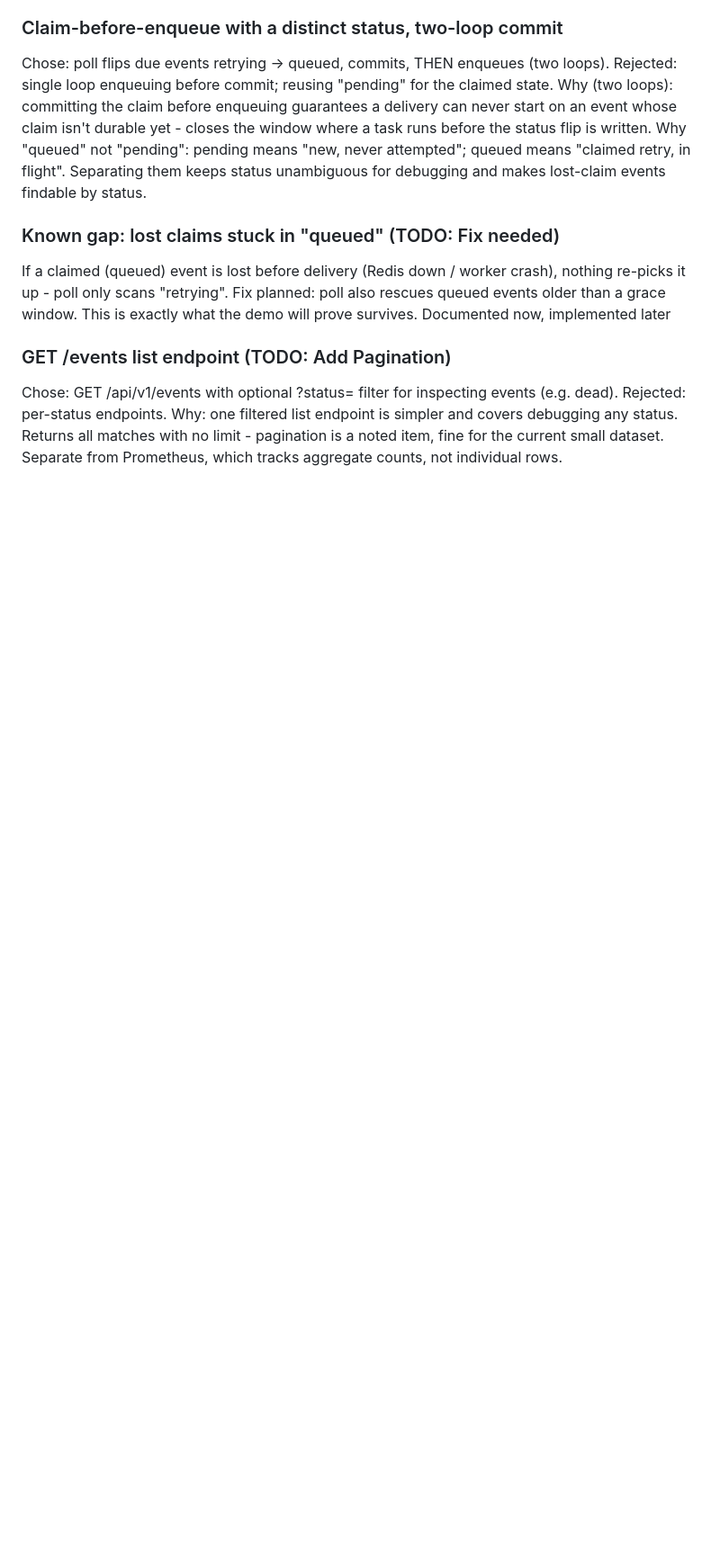
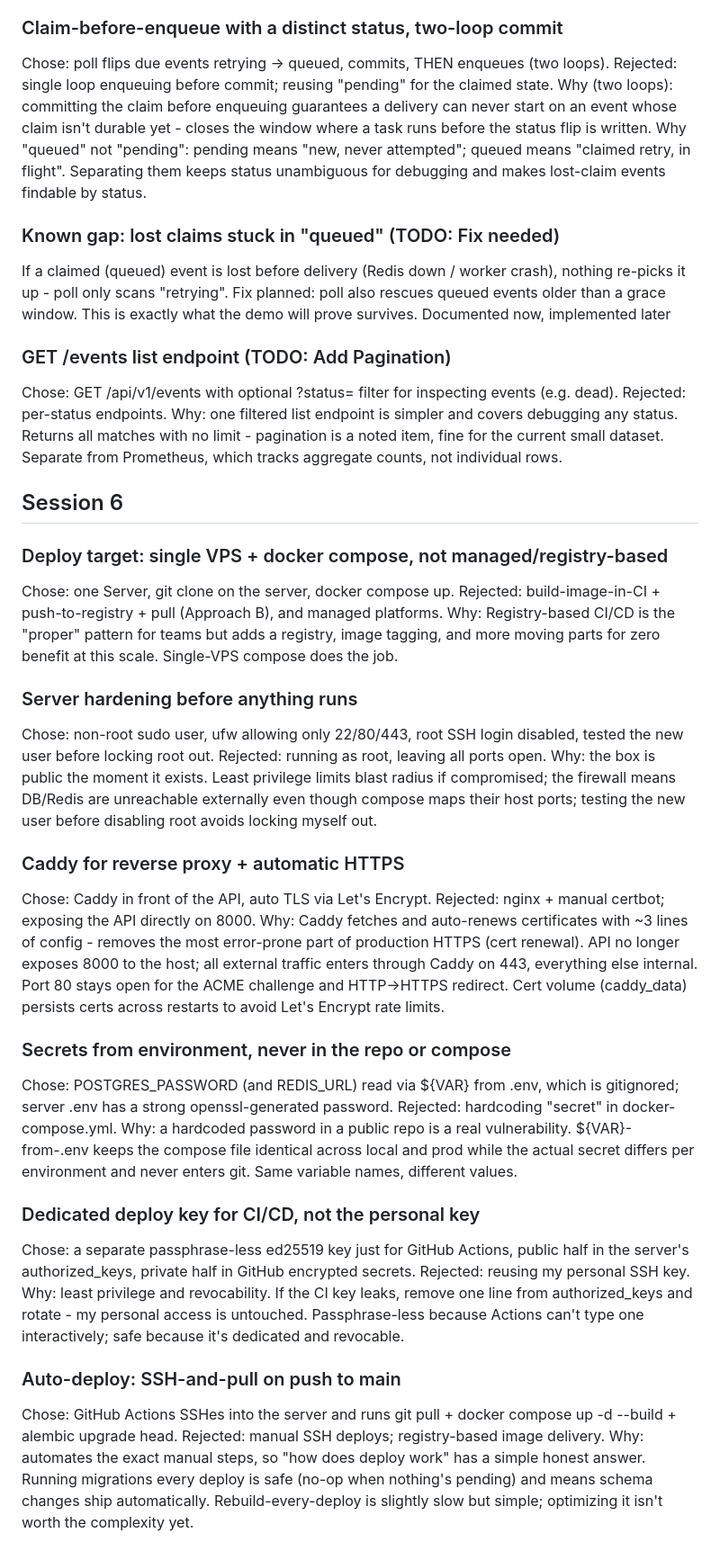
Before and after one commit to tktony/hookline, a Markdown page: docs/decisions.md, the part around the change. Shown at 90% size. GitHub-like rendering; blank space fills up the shorter version.

```diff
--- a/docs/decisions.md
+++ b/docs/decisions.md
@@ -86,3 +86,29 @@ If a claimed (queued) event is lost before delivery (Redis down / worker crash),
 ### GET /events list endpoint (TODO: Add Pagination)
 Chose: GET /api/v1/events with optional ?status= filter for inspecting events (e.g. dead). Rejected: per-status endpoints.
 Why: one filtered list endpoint is simpler and covers debugging any status. Returns all matches with no limit - pagination is a noted item, fine for the current small dataset. Separate from Prometheus, which tracks aggregate counts, not individual rows.
+
+## Session 6
+
+### Deploy target: single VPS + docker compose, not managed/registry-based
+Chose: one Server, git clone on the server, docker compose up. Rejected: build-image-in-CI + push-to-registry + pull (Approach B), and managed platforms.
+Why: Registry-based CI/CD is the "proper" pattern for teams but adds a registry, image tagging, and more moving parts for zero benefit at this scale. Single-VPS compose does the job.
+
+### Server hardening before anything runs
+Chose: non-root sudo user, ufw allowing only 22/80/443, root SSH login disabled, tested the new user before locking root out. Rejected: running as root, leaving all ports open.
+Why: the box is public the moment it exists. Least privilege limits blast radius if compromised; the firewall means DB/Redis are unreachable externally even though compose maps their host ports; testing the new user before disabling root avoids locking myself out.
+
+### Caddy for reverse proxy + automatic HTTPS
+Chose: Caddy in front of the API, auto TLS via Let's Encrypt. Rejected: nginx + manual certbot; exposing the API directly on 8000.
+Why: Caddy fetches and auto-renews certificates with ~3 lines of config - removes the most error-prone part of production HTTPS (cert renewal). API no longer exposes 8000 to the host; all external traffic enters through Caddy on 443, everything else internal. Port 80 stays open for the ACME challenge and HTTP->HTTPS redirect. Cert volume (caddy_data) persists certs across restarts to avoid Let's Encrypt rate limits.
+
+### Secrets from environment, never in the repo or compose
+Chose: POSTGRES_PASSWORD (and REDIS_URL) read via ${VAR} from .env, which is gitignored; server .env has a strong openssl-generated password. Rejected: hardcoding "secret" in docker-compose.yml.
+Why: a hardcoded password in a public repo is a real vulnerability. ${VAR}-from-.env keeps the compose file identical across local and prod while the actual secret differs per environment and never enters git. Same variable names, different values.
+
+### Dedicated deploy key for CI/CD, not the personal key
+Chose: a separate passphrase-less ed25519 key just for GitHub Actions, public half in the server's authorized_keys, private half in GitHub encrypted secrets. Rejected: reusing my personal SSH key.
+Why: least privilege and revocability. If the CI key leaks, remove one line from authorized_keys and rotate - my personal access is untouched. Passphrase-less because Actions can't type one interactively; safe because it's dedicated and revocable.
+
+### Auto-deploy: SSH-and-pull on push to main
+Chose: GitHub Actions SSHes into the server and runs git pull + docker compose up -d --build + alembic upgrade head. Rejected: manual SSH deploys; registry-based image delivery.
+Why: automates the exact manual steps, so "how does deploy work" has a simple honest answer. Running migrations every deploy is safe (no-op when nothing's pending) and means schema changes ship automatically. Rebuild-every-deploy is slightly slow but simple; optimizing it isn't worth the complexity yet.
```
Also changed, not shown: docs/DEVLOG.md (+13 -1 lines).
